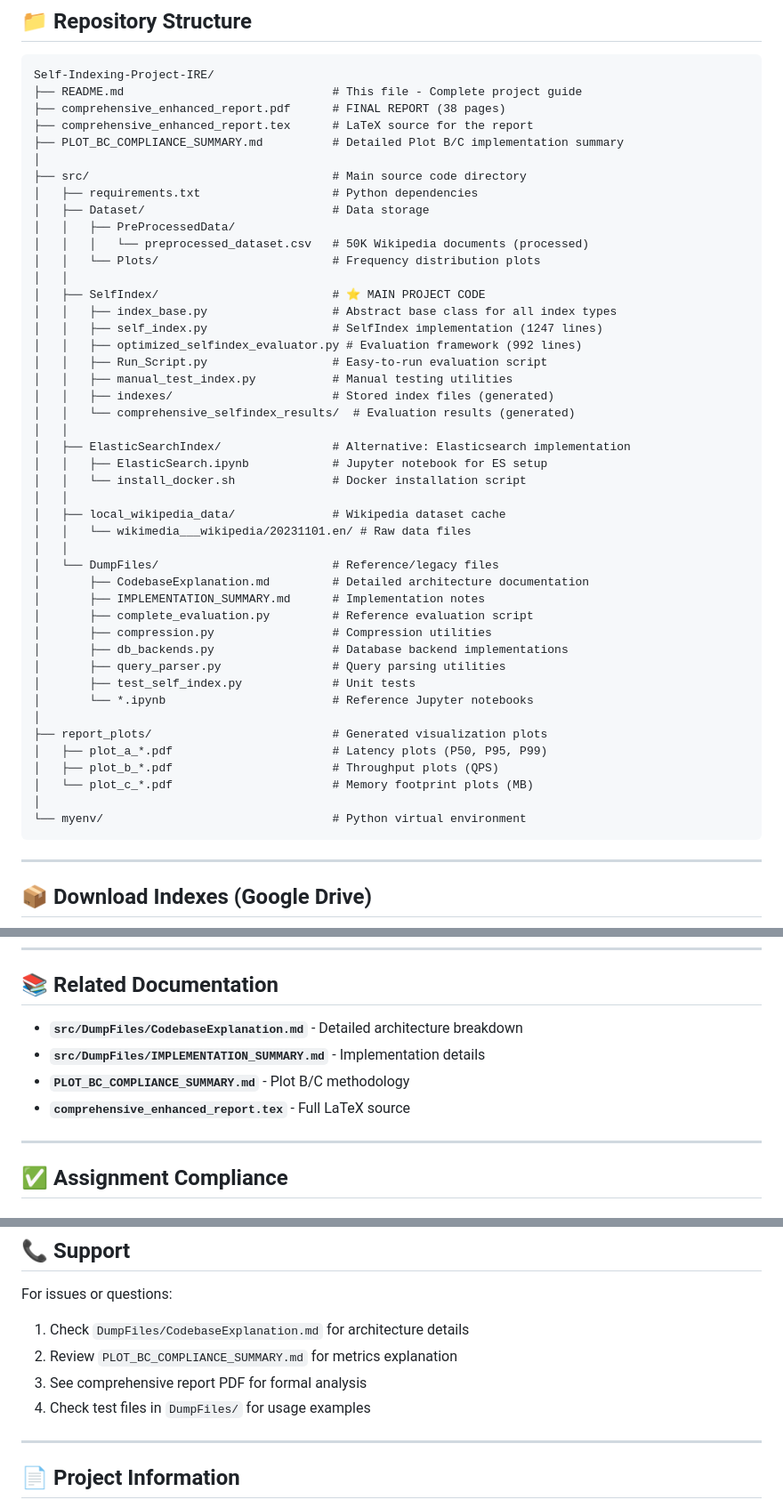
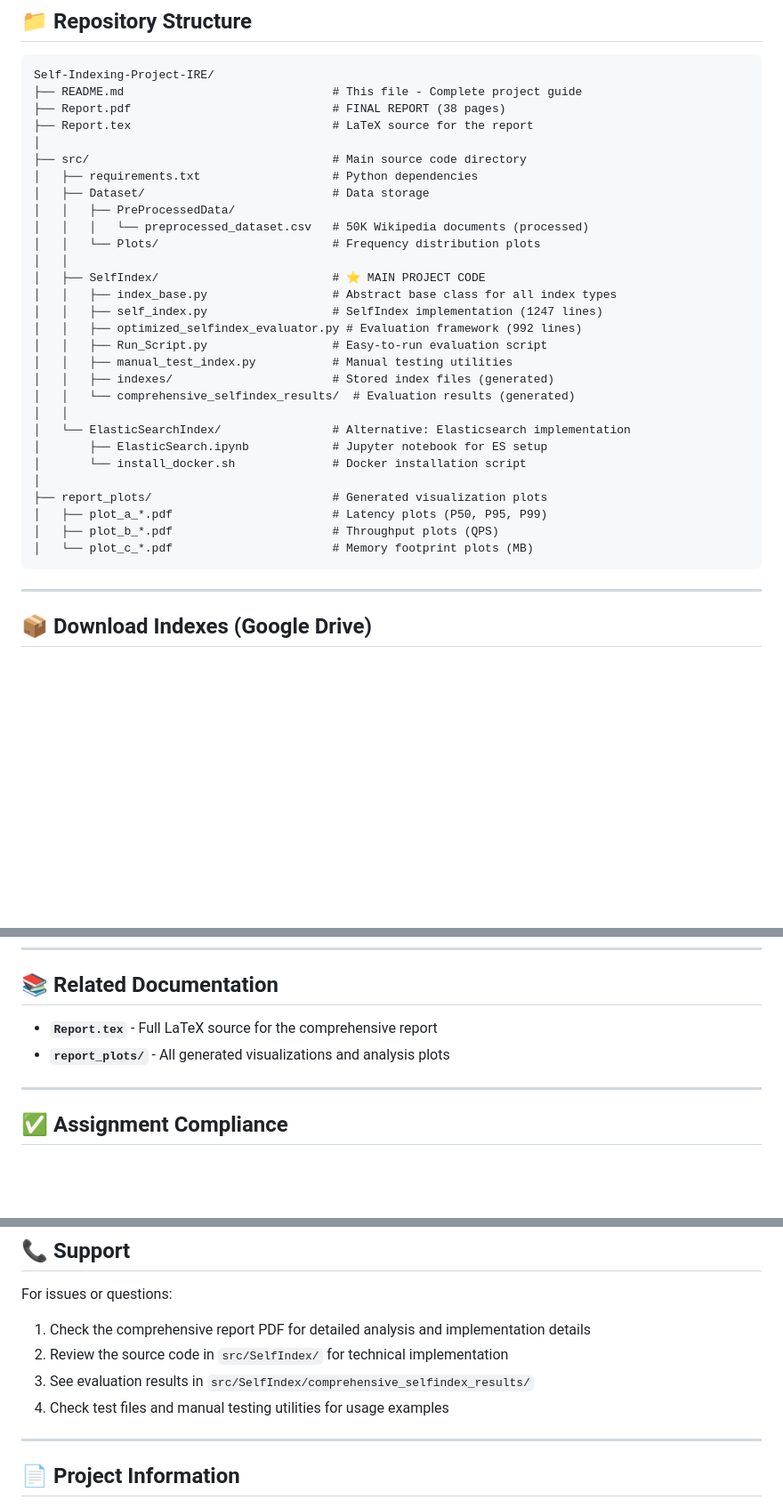
Before and after one commit to sanchit-22/Self-Indexing-Project-IRE, a Markdown page: README.md, 3 parts joined by grey strips. Shown at 89% size. Rendered like a GitHub page; blank space fills up the shorter version.

Commit message:
Correction in Readme.md

````diff
--- a/README.md
+++ b/README.md
@@ -18,9 +18,8 @@ This is a comprehensive Information Retrieval assignment implementing **72 diffe
 ```
 Self-Indexing-Project-IRE/
 ├── README.md                              # This file - Complete project guide
-├── comprehensive_enhanced_report.pdf      # FINAL REPORT (38 pages)
-├── comprehensive_enhanced_report.tex      # LaTeX source for the report
-├── PLOT_BC_COMPLIANCE_SUMMARY.md          # Detailed Plot B/C implementation summary
+├── Report.pdf                             # FINAL REPORT (38 pages)
+├── Report.tex                             # LaTeX source for the report
 │
 ├── src/                                   # Main source code directory
 │   ├── requirements.txt                   # Python dependencies
@@ -38,29 +37,14 @@ Self-Indexing-Project-IRE/
 │   │   ├── indexes/                       # Stored index files (generated)
 │   │   └── comprehensive_selfindex_results/  # Evaluation results (generated)
 │   │
-│   ├── ElasticSearchIndex/                # Alternative: Elasticsearch implementation
-│   │   ├── ElasticSearch.ipynb            # Jupyter notebook for ES setup
-│   │   └── install_docker.sh              # Docker installation script
-│   │
-│   ├── local_wikipedia_data/              # Wikipedia dataset cache
-│   │   └── wikimedia___wikipedia/20231101.en/ # Raw data files
-│   │
-│   └── DumpFiles/                         # Reference/legacy files
-│       ├── CodebaseExplanation.md         # Detailed architecture documentation
-│       ├── IMPLEMENTATION_SUMMARY.md      # Implementation notes
-│       ├── complete_evaluation.py         # Reference evaluation script
-│       ├── compression.py                 # Compression utilities
-│       ├── db_backends.py                 # Database backend implementations
-│       ├── query_parser.py                # Query parsing utilities
-│       ├── test_self_index.py             # Unit tests
-│       └── *.ipynb                        # Reference Jupyter notebooks
+│   └── ElasticSearchIndex/                # Alternative: Elasticsearch implementation
+│       ├── ElasticSearch.ipynb            # Jupyter notebook for ES setup
+│       └── install_docker.sh              # Docker installation script
 │
 ├── report_plots/                          # Generated visualization plots
 │   ├── plot_a_*.pdf                       # Latency plots (P50, P95, P99)
 │   ├── plot_b_*.pdf                       # Throughput plots (QPS)
 │   └── plot_c_*.pdf                       # Memory footprint plots (MB)
-│
-└── myenv/                                 # Python virtual environment
 ```
 
 ---
@@ -604,10 +588,8 @@ python3 create_missing_plots.py
 
 ## 📚 Related Documentation
 
-- **`src/DumpFiles/CodebaseExplanation.md`** - Detailed architecture breakdown
-- **`src/DumpFiles/IMPLEMENTATION_SUMMARY.md`** - Implementation details
-- **`PLOT_BC_COMPLIANCE_SUMMARY.md`** - Plot B/C methodology
-- **`comprehensive_enhanced_report.tex`** - Full LaTeX source
+- **`Report.tex`** - Full LaTeX source for the comprehensive report
+- **`report_plots/`** - All generated visualizations and analysis plots
 
 ---
 
@@ -647,10 +629,10 @@ To modify or extend the project:
 
 For issues or questions:
 
-1. Check `DumpFiles/CodebaseExplanation.md` for architecture details
-2. Review `PLOT_BC_COMPLIANCE_SUMMARY.md` for metrics explanation
-3. See comprehensive report PDF for formal analysis
-4. Check test files in `DumpFiles/` for usage examples
+1. Check the comprehensive report PDF for detailed analysis and implementation details
+2. Review the source code in `src/SelfIndex/` for technical implementation
+3. See evaluation results in `src/SelfIndex/comprehensive_selfindex_results/`
+4. Check test files and manual testing utilities for usage examples
 
 ---
 
````
Also changed, not shown: other parts of README.md (+4 -7 lines).
